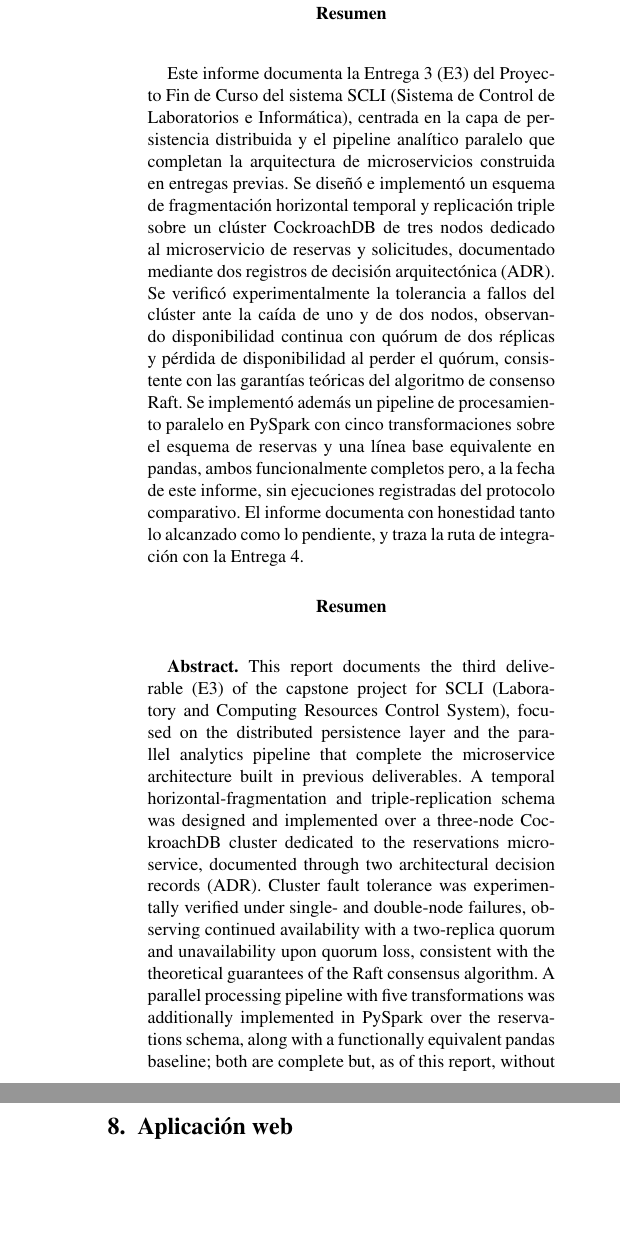
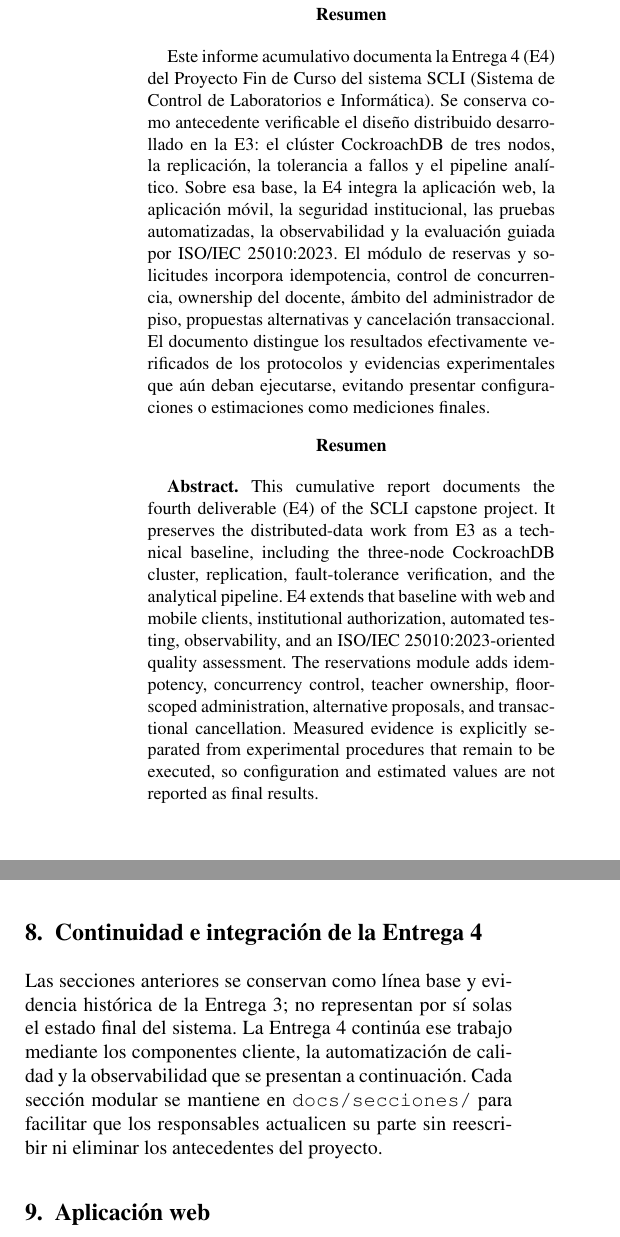
Before and after one commit to ffarinangog2/Entrega-final-del-PFC, a LaTeX paper (docs/main.tex): two parts of the columns of pages 1 and 14 of 20 before the commit and two parts of the columns of pages 1 and 13 of 20 after it, joined at a grey line, cut so that both start at the same text, the shorter picture padded with empty space. Compiled offline with pdfLaTeX.

Commit message:
docs(entrega-4): actualizar informe acumulativo

```diff
--- a/docs/main.tex
+++ b/docs/main.tex
@@ -34,7 +34,7 @@
 \usepackage{listings}
 \usepackage{xcolor}
 \usepackage{hyperref}
-\hypersetup{colorlinks=true,linkcolor=blue!50!black,citecolor=blue!50!black,urlcolor=blue!50!black,pdftitle={SCLI - Entrega 3},pdfauthor={Equipo ForáCode}}
+\hypersetup{colorlinks=true,linkcolor=blue!50!black,citecolor=blue!50!black,urlcolor=blue!50!black,pdftitle={SCLI - Entrega 4},pdfauthor={Equipo ForáCode}}
 \usepackage{titlesec}
 \usepackage{enumitem}
 \usepackage{abstract}
@@ -115,45 +115,34 @@ Universidad Técnica Estatal de Quevedo (UTEQ), Ecuador
 ]
 
 \begin{abstract}
-Este informe documenta la Entrega 3 (E3) del Proyecto Fin de Curso del
-sistema SCLI (Sistema de Control de Laboratorios e Informática), centrada en
-la capa de persistencia distribuida y el pipeline analítico paralelo que
-completan la arquitectura de microservicios construida en entregas previas.
-Se diseñó e implementó un esquema de fragmentación horizontal temporal y
-replicación triple sobre un clúster CockroachDB de tres nodos dedicado al
-microservicio de reservas y solicitudes, documentado mediante dos registros
-de decisión arquitectónica (ADR). Se verificó experimentalmente la
-tolerancia a fallos del clúster ante la caída de uno y de dos nodos,
-observando disponibilidad continua con quórum de dos réplicas y pérdida de
-disponibilidad al perder el quórum, consistente con las garantías teóricas
-del algoritmo de consenso Raft. Se implementó además un pipeline de
-procesamiento paralelo en PySpark con cinco transformaciones sobre el
-esquema de reservas y una línea base equivalente en pandas, ambos
-funcionalmente completos pero, a la fecha de este informe, sin ejecuciones
-registradas del protocolo comparativo. El informe documenta con honestidad
-tanto lo alcanzado como lo pendiente, y traza la ruta de integración con la
-Entrega 4.
+Este informe acumulativo documenta la Entrega 4 (E4) del Proyecto Fin de
+Curso del sistema SCLI (Sistema de Control de Laboratorios e Informática).
+Se conserva como antecedente verificable el diseño distribuido desarrollado
+en la E3: el clúster CockroachDB de tres nodos, la replicación, la
+tolerancia a fallos y el pipeline analítico. Sobre esa base, la E4 integra
+la aplicación web, la aplicación móvil, la seguridad institucional, las
+pruebas automatizadas, la observabilidad y la evaluación guiada por
+ISO/IEC 25010:2023. El módulo de reservas y solicitudes incorpora
+idempotencia, control de concurrencia, ownership del docente, ámbito del
+administrador de piso, propuestas alternativas y cancelación transaccional.
+El documento distingue los resultados efectivamente verificados de los
+protocolos y evidencias experimentales que aún deban ejecutarse, evitando
+presentar configuraciones o estimaciones como mediciones finales.
 \end{abstract}
 
 \begin{abstract}
-\textbf{Abstract.} This report documents the third deliverable (E3) of the
-capstone project for SCLI (Laboratory and Computing Resources Control
-System), focused on the distributed persistence layer and the parallel
-analytics pipeline that complete the microservice architecture built in
-previous deliverables. A temporal horizontal-fragmentation and
-triple-replication schema was designed and implemented over a
-three-node CockroachDB cluster dedicated to the reservations microservice,
-documented through two architectural decision records (ADR). Cluster fault
-tolerance was experimentally verified under single- and double-node
-failures, observing continued availability with a two-replica quorum and
-unavailability upon quorum loss, consistent with the theoretical guarantees
-of the Raft consensus algorithm. A parallel processing pipeline with five
-transformations was additionally implemented in PySpark over the
-reservations schema, along with a functionally equivalent pandas baseline;
-both are complete but, as of this report, without recorded executions of
-the comparative protocol. The report documents both achievements and
-pending work honestly, and outlines the integration path with the fourth
-deliverable.
+\textbf{Abstract.} This cumulative report documents the fourth deliverable
+(E4) of the SCLI capstone project. It preserves the distributed-data work
+from E3 as a technical baseline, including the three-node CockroachDB
+cluster, replication, fault-tolerance verification, and the analytical
+pipeline. E4 extends that baseline with web and mobile clients,
+institutional authorization, automated testing, observability, and an
+ISO/IEC 25010:2023-oriented quality assessment. The reservations module
+adds idempotency, concurrency control, teacher ownership, floor-scoped
+administration, alternative proposals, and transactional cancellation.
+Measured evidence is explicitly separated from experimental procedures
+that remain to be executed, so configuration and estimated values are not
+reported as final results.
 \end{abstract}
 
 \vspace{6pt}
@@ -179,7 +168,8 @@ Fielding~\cite{li2021microservices} en su caracterización del estilo REST, y lo
 límites de servicio se trazaron siguiendo las heurísticas de descomposición
 por dominio de Newman~\cite{li2021microservices}.
 
-La Entrega 3 (E3) añade las dos capas que hacían falta para que el sistema
+Como antecedente directo, la Entrega 3 (E3) añadió las dos capas que hacían
+falta para que el sistema
 sea distribuido en sentido pleno: una capa de persistencia distribuida real,
 con fragmentación, replicación y consenso, sustituyendo las bases mono-nodo
 utilizadas hasta ahora, y un pipeline de procesamiento paralelo que
@@ -1406,6 +1399,17 @@ G. Métricas Prometheus & No iniciado en este ciclo. \\
 \end{tabular}
 \end{table}
 
+\section{Continuidad e integración de la Entrega 4}
+\label{sec:integracion-e4}
+
+Las secciones anteriores se conservan como línea base y evidencia histórica
+de la Entrega 3; no representan por sí solas el estado final del sistema.
+La Entrega 4 continúa ese trabajo mediante los componentes cliente, la
+automatización de calidad y la observabilidad que se presentan a
+continuación. Cada sección modular se mantiene en
+\texttt{docs/secciones/} para facilitar que los responsables actualicen su
+parte sin reescribir ni eliminar los antecedentes del proyecto.
+
 \input{secciones/web}
 \input{secciones/movil}
 \input{secciones/pruebas-cicd}
```
Also changed, not shown: docs/main.tex (45 more changed lines).
